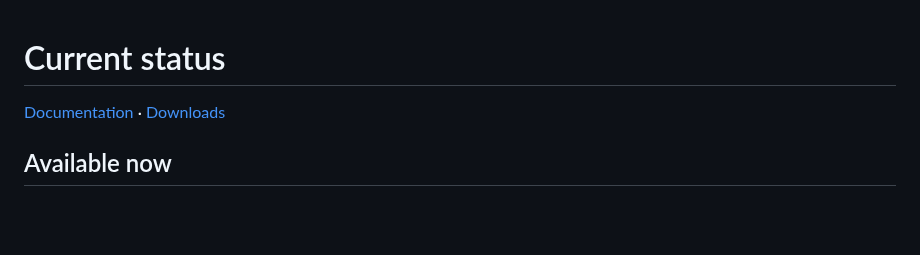
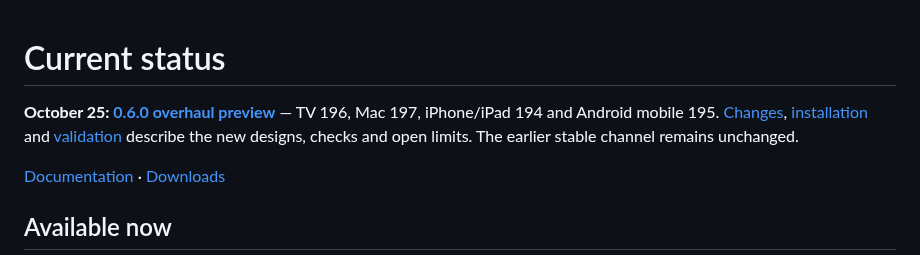
Before and after one commit to 4marawan001/Mira, a Markdown page: docs/STATUS.md, the part around the change. Rendered like a GitHub page; blank space fills up the shorter version.

```diff
--- a/docs/STATUS.md
+++ b/docs/STATUS.md
@@ -1,4 +1,8 @@
 # Current status
+
+**October 25: [0.6.0 overhaul preview](https://github.com/4marawan001/Mira/releases/tag/v0.6.0-preview.1)** — TV 196, Mac 197, iPhone/iPad 194 and Android mobile 195. [Changes](OVERHAUL-PREVIEW.md), [installation](INSTALL-OVERHAUL-PREVIEW.md) and [validation](VALIDATION-OVERHAUL-PREVIEW.md) describe the new designs, checks and open limits. The earlier stable channel remains unchanged.
+
+
 
 [Documentation](README.md) · [Downloads](../README.md#download)
 
```
Also changed, not shown: README.md (+15 -1 lines), docs/INSTALL-OVERHAUL-PREVIEW.md (added, +62 -0 lines), docs/OVERHAUL-PREVIEW.md (added, +44 -0 lines), docs/VALIDATION-OVERHAUL-PREVIEW.md (added, +43 -0 lines), docs/assets/overhaul-apple-tv-settings.png (added), docs/assets/overhaul-netflix-settings.png (added).
